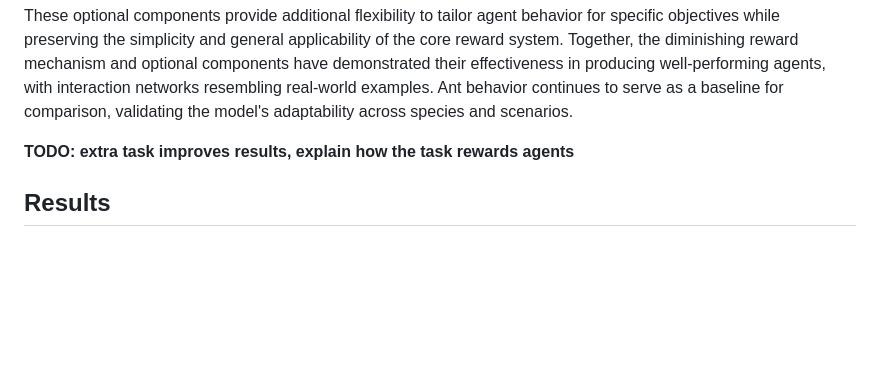
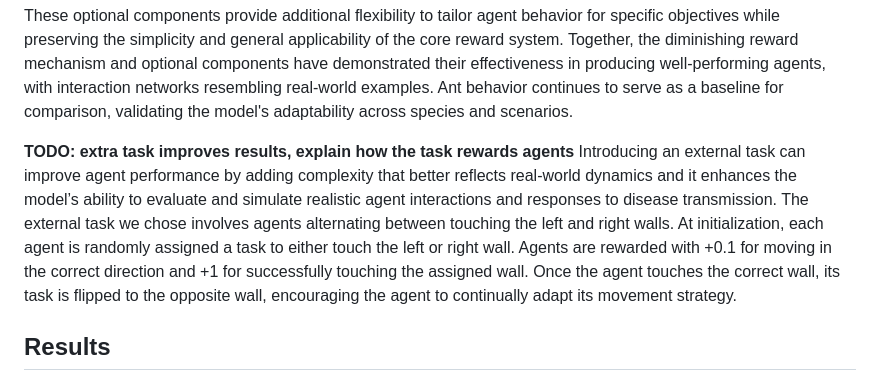
Before and after one commit to JuiceVodka/SV_2024-25_groupF, a Markdown page: report/report_final.md, the part around the change. GitHub-like rendering; blank space fills up the shorter version.

```diff
--- a/report/report_final.md
+++ b/report/report_final.md
@@ -93,6 +93,8 @@ To further enhance agent behavior, we introduced optional reward components that
 These optional components provide additional flexibility to tailor agent behavior for specific objectives while preserving the simplicity and general applicability of the core reward system. Together, the diminishing reward mechanism and optional components have demonstrated their effectiveness in producing well-performing agents, with interaction networks resembling real-world examples. Ant behavior continues to serve as a baseline for comparison, validating the model's adaptability across species and scenarios.
 
 **TODO: extra task improves results, explain how the task rewards agents**
+Introducing an external task can improve agent performance by adding complexity that better reflects real-world dynamics and it enhances the model’s ability to evaluate and simulate realistic agent interactions and responses to disease transmission.
+The external task we chose involves agents alternating between touching the left and right walls. At initialization, each agent is randomly assigned a task to either touch the left or right wall. Agents are rewarded with +0.1 for moving in the correct direction and +1 for successfully touching the assigned wall. Once the agent touches the correct wall, its task is flipped to the opposite wall, encouraging the agent to continually adapt its movement strategy.
 
 ## Results
 
```
